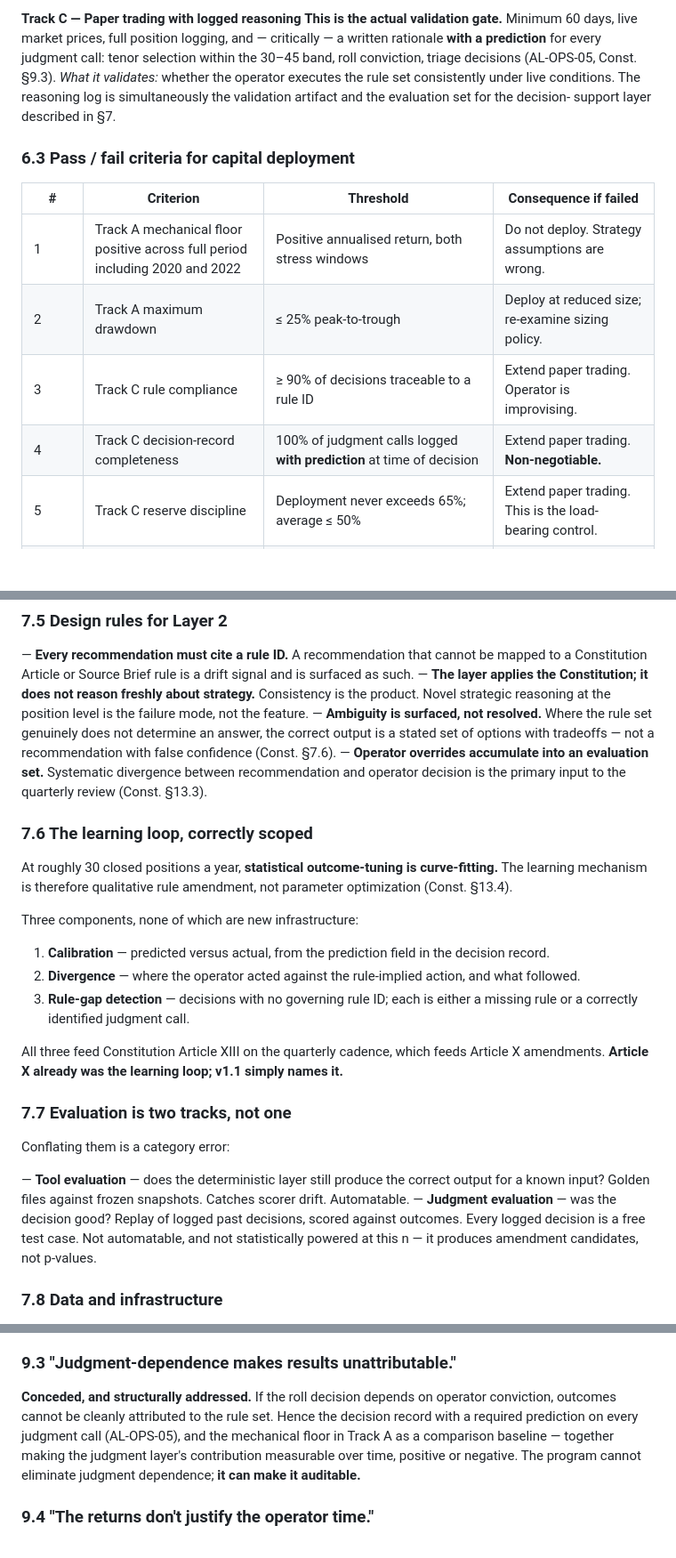
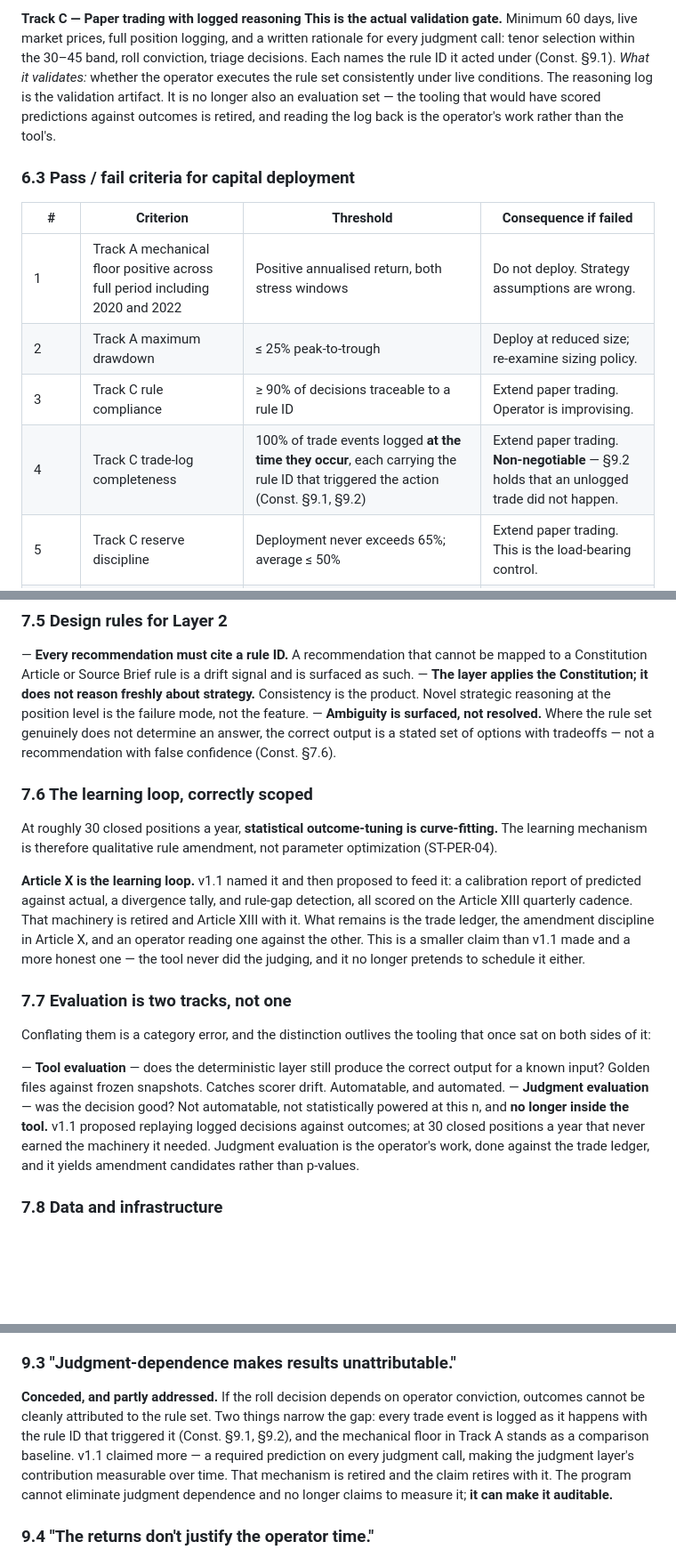
Before and after one commit to montelasorsa/wheel-engine, a Markdown page: governance/PROPOSAL.md, 3 parts joined by grey strips. Shown at 89% size. Rendered like a GitHub page; blank space fills up the shorter version.

Commit message:
PROPOSAL.md v1.2: resolve references left dangling by Layer 2's retirement.
Fourteen sites cited Article XIII, §13.3, §13.4, §13.6, §9.3 or §9.5, or
described the decision record, its prediction field, or the calibration harness
as live tool features. Each resolved one of three ways.

Deleted, because the feature is gone: §7.5's override-evaluation bullet,
§7.6's calibration / divergence / rule-gap components, Appendix A's AL-OPS-05
row.

Rewritten without the retired mechanism: §6.2 Track C, §6.3 criterion 4,
§7.3's Layer 3 row, §7.7's judgment-evaluation track, §9.3's objection, §10
Phase 3.

Recited against what exists: Article X for the quarterly amendment cadence
(§4.6, §10 Phase 5, Appendix A), Article IX §9.1-§9.2 for trade logging
(§3.2, §4.3), AL-OPS-06 alone for snapshot-then-score (§7.4).

Two claims come out deliberately weaker than v1.1 made them, and saying so is
the point of the pass. §9.3 no longer says the judgment layer's contribution is
measurable, only auditable -- the prediction log was the thing that would have
measured it. §7.6 no longer promises a scheduled learning loop; Article X is
the loop, and an operator reading the ledger is what feeds it.

Appendix A's preamble now cites Source Brief v2.1 and Constitution v2.1.
AGENTS.md §2 follows the version bump.

477 tests pass.

Co-Authored-By: Claude Opus 5 <noreply@anthropic.com>

```diff
--- a/governance/PROPOSAL.md
+++ b/governance/PROPOSAL.md
@@ -518,11 +519,12 @@ prepared for. Characterising the envelope in advance is what makes it survivable
 
 **Track C — Paper trading with logged reasoning**
 **This is the actual validation gate.** Minimum 60 days, live market prices, full position logging,
-and — critically — a written rationale **with a prediction** for every judgment call: tenor selection
-within the 30–45 band, roll conviction, triage decisions (AL-OPS-05, Const. §9.3).
+and a written rationale for every judgment call: tenor selection within the 30–45 band, roll
+conviction, triage decisions. Each names the rule ID it acted under (Const. §9.1).
 *What it validates:* whether the operator executes the rule set consistently under live conditions.
-The reasoning log is simultaneously the validation artifact and the evaluation set for the decision-
-support layer described in §7.
+The reasoning log is the validation artifact. It is no longer also an evaluation set — the tooling
+that would have scored predictions against outcomes is retired, and reading the log back is the
+operator's work rather than the tool's.
 
 ### 6.3 Pass / fail criteria for capital deployment
 
@@ -531,7 +533,7 @@ support layer described in §7.
 | 1 | Track A mechanical floor positive across full period including 2020 and 2022 | Positive annualised return, both stress windows | Do not deploy. Strategy assumptions are wrong. |
 | 2 | Track A maximum drawdown | ≤ 25% peak-to-trough | Deploy at reduced size; re-examine sizing policy. |
 | 3 | Track C rule compliance | ≥ 90% of decisions traceable to a rule ID | Extend paper trading. Operator is improvising. |
-| 4 | Track C decision-record completeness | 100% of judgment calls logged **with prediction** at time of decision | Extend paper trading. **Non-negotiable.** |
+| 4 | Track C trade-log completeness | 100% of trade events logged **at the time they occur**, each carrying the rule ID that triggered the action (Const. §9.1, §9.2) | Extend paper trading. **Non-negotiable** — §9.2 holds that an unlogged trade did not happen. |
 | 5 | Track C reserve discipline | Deployment never exceeds 65%; average ≤ 50% | Extend paper trading. This is the load-bearing control. |
 | 6 | Track C assignment frequency | Consistent with 2–3/yr book rate, regime-adjusted | Investigate selection or roll execution before deploying. |
 | 7 | Track B envelope documented and accepted | Operator has stated in writing the drawdown they will hold through | Do not deploy. Unprepared operators exit at the bottom. |
@@ -605,33 +607,30 @@ the product. Novel strategic reasoning at the position level is the failure mode
 — **Ambiguity is surfaced, not resolved.** Where the rule set genuinely does not determine an answer,
 the correct output is a stated set of options with tradeoffs — not a recommendation with false
 confidence (Const. §7.6).
-— **Operator overrides accumulate into an evaluation set.** Systematic divergence between
-recommendation and operator decision is the primary input to the quarterly review (Const. §13.3).
-
 ### 7.6 The learning loop, correctly scoped
 
 At roughly 30 closed positions a year, **statistical outcome-tuning is curve-fitting.** The learning
-mechanism is therefore qualitative rule amendment, not parameter optimization (Const. §13.4).
+mechanism is therefore qualitative rule amendment, not parameter optimization (ST-PER-04).
 
-Three components, none of which are new infrastructure:
-
-1. **Calibration** — predicted versus actual, from the prediction field in the decision record.
-2. **Divergence** — where the operator acted against the rule-implied action, and what followed.
-3. **Rule-gap detection** — decisions with no governing rule ID; each is either a missing rule or a
-   correctly identified judgment call.
-
-All three feed Constitution Article XIII on the quarterly cadence, which feeds Article X amendments.
-**Article X already was the learning loop; v1.1 simply names it.**
+**Article X is the learning loop.** v1.1 named it and then proposed to feed it: a calibration report
+of predicted against actual, a divergence tally, and rule-gap detection, all scored on the Article
+XIII quarterly cadence. That machinery is retired and Article XIII with it. What remains is the
+trade ledger, the amendment discipline in Article X, and an operator reading one against the other.
+This is a smaller claim than v1.1 made and a more honest one — the tool never did the judging, and
+it no longer pretends to schedule it either.
 
 ### 7.7 Evaluation is two tracks, not one
 
-Conflating them is a category error:
+Conflating them is a category error, and the distinction outlives the tooling that once sat on both
+sides of it:
 
 — **Tool evaluation** — does the deterministic layer still produce the correct output for a known
-input? Golden files against frozen snapshots. Catches scorer drift. Automatable.
-— **Judgment evaluation** — was the decision good? Replay of logged past decisions, scored against
-outcomes. Every logged decision is a free test case. Not automatable, and not statistically powered
-at this n — it produces amendment candidates, not p-values.
+input? Golden files against frozen snapshots. Catches scorer drift. Automatable, and automated.
+— **Judgment evaluation** — was the decision good? Not automatable, not statistically powered at
+this n, and **no longer inside the tool.** v1.1 proposed replaying logged decisions against
+outcomes; at 30 closed positions a year that never earned the machinery it needed. Judgment
+evaluation is the operator's work, done against the trade ledger, and it yields amendment
+candidates rather than p-values.
 
 ### 7.8 Data and infrastructure
 
@@ -734,11 +733,13 @@ policy already accommodates. **This risk degrades the program; it does not break
 
 ### 9.3 "Judgment-dependence makes results unattributable."
 
-**Conceded, and structurally addressed.** If the roll decision depends on operator conviction,
-outcomes cannot be cleanly attributed to the rule set. Hence the decision record with a required
-prediction on every judgment call (AL-OPS-05), and the mechanical floor in Track A as a comparison
-baseline — together making the judgment layer's contribution measurable over time, positive or
-negative. The program cannot eliminate judgment dependence; **it can make it auditable.**
+**Conceded, and partly addressed.** If the roll decision depends on operator conviction, outcomes
+cannot be cleanly attributed to the rule set. Two things narrow the gap: every trade event is logged
+as it happens with the rule ID that triggered it (Const. §9.1, §9.2), and the mechanical floor in
+Track A stands as a comparison baseline. v1.1 claimed more — a required prediction on every judgment
+call, making the judgment layer's contribution measurable over time. That mechanism is retired and
+the claim retires with it. The program cannot eliminate judgment dependence and no longer claims to
+measure it; **it can make it auditable.**
 
 ### 9.4 "The returns don't justify the operator time."
 
```
Also changed, not shown: other parts of governance/PROPOSAL.md (+17 -15 lines), AGENTS.md (+1 -1 lines).
